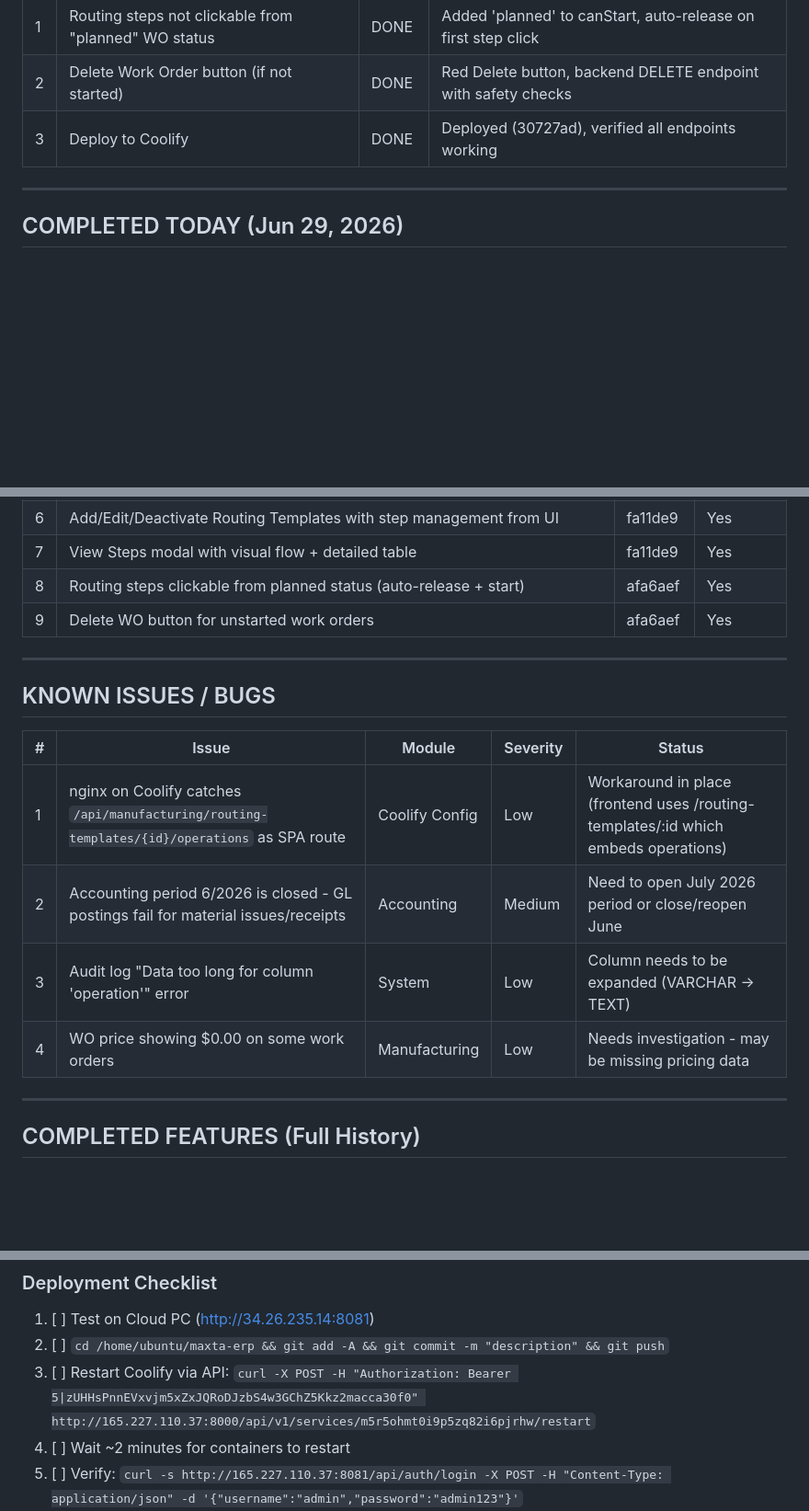
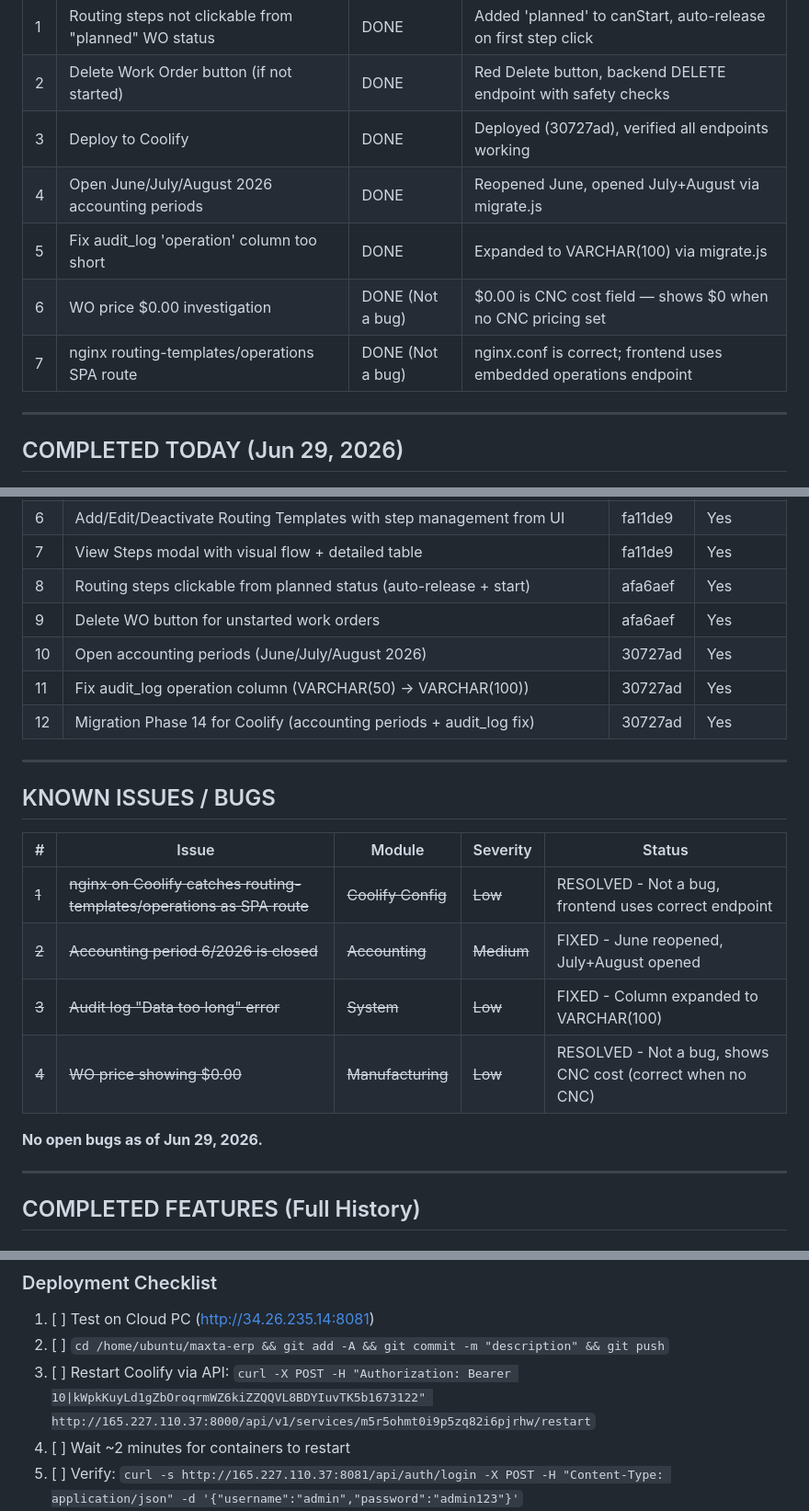
Before and after one commit to USEPNY12/maxta-erp, a Markdown page: TODO.md, 3 parts joined by grey strips. Shown at 92% size. Rendered like a GitHub page; blank space fills up the shorter version.

Commit message:
docs: update TODO.md - all bugs resolved, new Coolify API token

```diff
--- a/TODO.md
+++ b/TODO.md
@@ -14,6 +14,10 @@
 | 1 | Routing steps not clickable from "planned" WO status | DONE | Added 'planned' to canStart, auto-release on first step click |
 | 2 | Delete Work Order button (if not started) | DONE | Red Delete button, backend DELETE endpoint with safety checks |
 | 3 | Deploy to Coolify | DONE | Deployed (30727ad), verified all endpoints working |
+| 4 | Open June/July/August 2026 accounting periods | DONE | Reopened June, opened July+August via migrate.js |
+| 5 | Fix audit_log 'operation' column too short | DONE | Expanded to VARCHAR(100) via migrate.js |
+| 6 | WO price $0.00 investigation | DONE (Not a bug) | $0.00 is CNC cost field — shows $0 when no CNC pricing set |
+| 7 | nginx routing-templates/operations SPA route | DONE (Not a bug) | nginx.conf is correct; frontend uses embedded operations endpoint |
 
 ---
 
@@ -30,6 +34,9 @@
 | 7 | View Steps modal with visual flow + detailed table | fa11de9 | Yes |
 | 8 | Routing steps clickable from planned status (auto-release + start) | afa6aef | Yes |
 | 9 | Delete WO button for unstarted work orders | afa6aef | Yes |
+| 10 | Open accounting periods (June/July/August 2026) | 30727ad | Yes |
+| 11 | Fix audit_log operation column (VARCHAR(50) → VARCHAR(100)) | 30727ad | Yes |
+| 12 | Migration Phase 14 for Coolify (accounting periods + audit_log fix) | 30727ad | Yes |
 
 ---
 
@@ -37,10 +44,12 @@
 
 | # | Issue | Module | Severity | Status |
 |---|-------|--------|----------|--------|
-| 1 | nginx on Coolify catches `/api/manufacturing/routing-templates/{id}/operations` as SPA route | Coolify Config | Low | Workaround in place (frontend uses /routing-templates/:id which embeds operations) |
-| 2 | Accounting period 6/2026 is closed - GL postings fail for material issues/receipts | Accounting | Medium | Need to open July 2026 period or close/reopen June |
-| 3 | Audit log "Data too long for column 'operation'" error | System | Low | Column needs to be expanded (VARCHAR → TEXT) |
-| 4 | WO price showing $0.00 on some work orders | Manufacturing | Low | Needs investigation - may be missing pricing data |
+| ~~1~~ | ~~nginx on Coolify catches routing-templates/operations as SPA route~~ | ~~Coolify Config~~ | ~~Low~~ | RESOLVED - Not a bug, frontend uses correct endpoint |
+| ~~2~~ | ~~Accounting period 6/2026 is closed~~ | ~~Accounting~~ | ~~Medium~~ | FIXED - June reopened, July+August opened |
+| ~~3~~ | ~~Audit log "Data too long" error~~ | ~~System~~ | ~~Low~~ | FIXED - Column expanded to VARCHAR(100) |
+| ~~4~~ | ~~WO price showing $0.00~~ | ~~Manufacturing~~ | ~~Low~~ | RESOLVED - Not a bug, shows CNC cost (correct when no CNC) |
+
+**No open bugs as of Jun 29, 2026.**
 
 ---
 
@@ -174,7 +183,7 @@
 ### Deployment Checklist
 1. [ ] Test on Cloud PC (http://34.26.235.14:8081)
 2. [ ] `cd /home/ubuntu/maxta-erp && git add -A && git commit -m "description" && git push`
-3. [ ] Restart Coolify via API: `curl -X POST -H "Authorization: Bearer 5|zUHHsPnnEVxvjm5xZxJQRoDJzbS4w3GChZ5Kkz2macca30f0" http://165.227.110.37:8000/api/v1/services/m5r5ohmt0i9p5zq82i6pjrhw/restart`
+3. [ ] Restart Coolify via API: `curl -X POST -H "Authorization: Bearer 10|kWpkKuyLd1gZbOroqrmWZ6kiZZQQVL8BDYIuvTK5b1673122" http://165.227.110.37:8000/api/v1/services/m5r5ohmt0i9p5zq82i6pjrhw/restart`
 4. [ ] Wait ~2 minutes for containers to restart
 5. [ ] Verify: `curl -s http://165.227.110.37:8081/api/auth/login -X POST -H "Content-Type: application/json" -d '{"username":"admin","password":"admin123"}'`
 6. [ ] Run migration if needed: `curl http://165.227.110.37:8081/api/auth/run-migration`
```
Also changed, not shown: other parts of TODO.md (+1 -1 lines).
